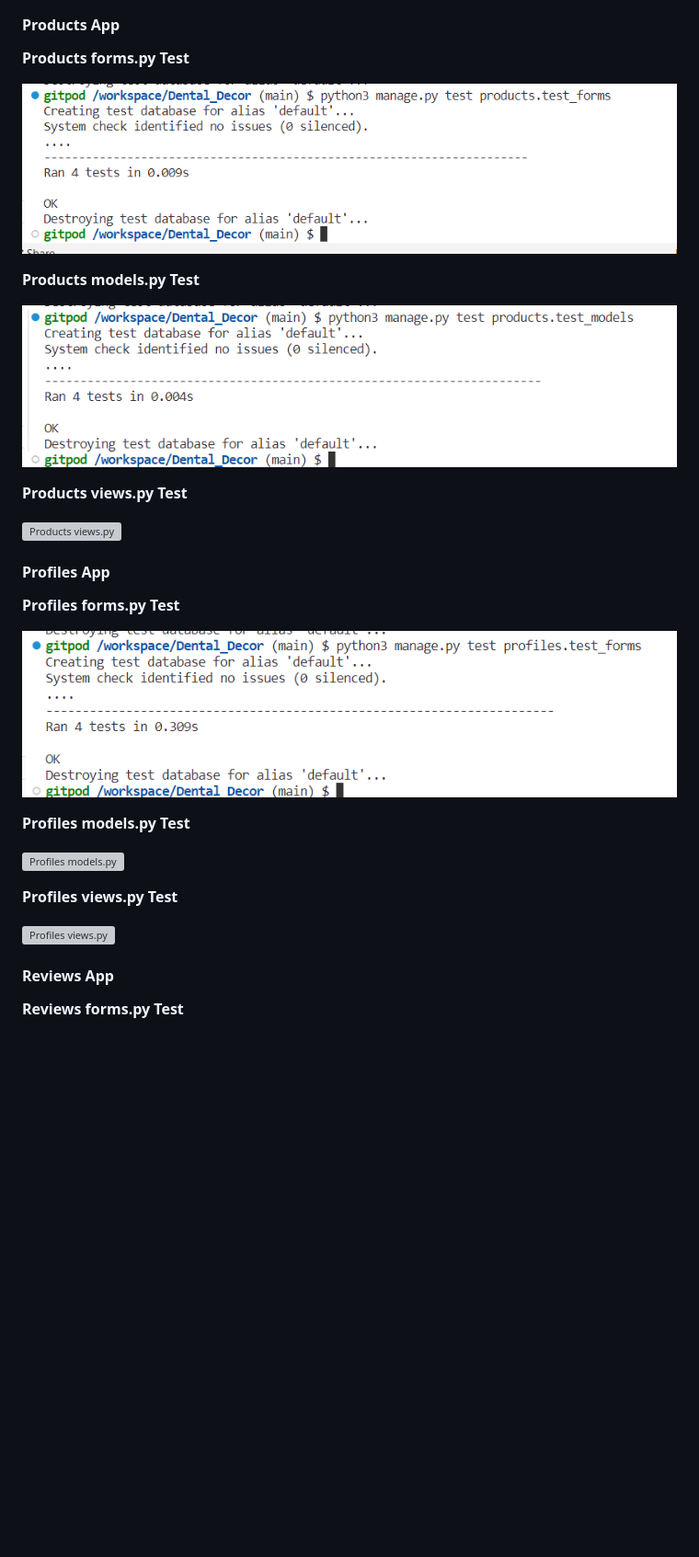
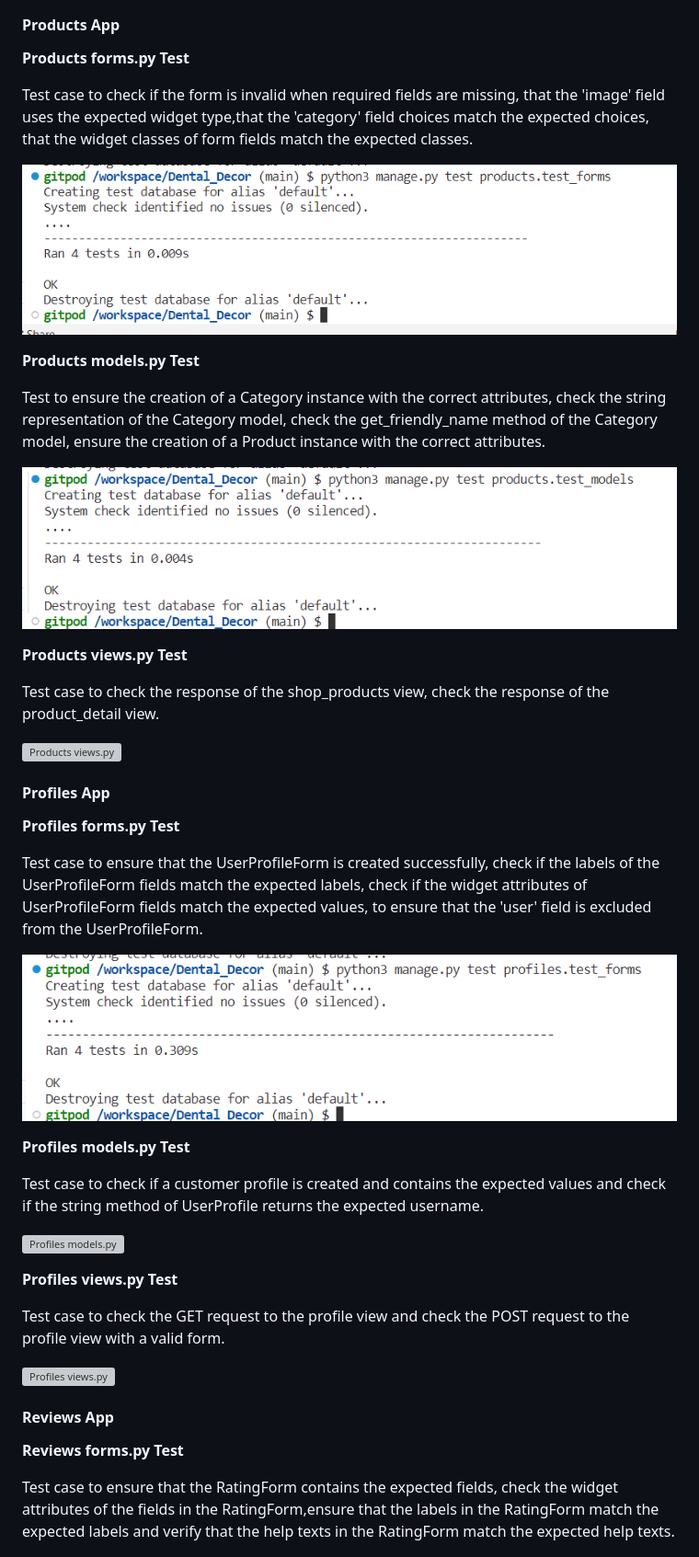
Before and after one commit to SooryaGeorge7/Dental_Decor, a Markdown page: TESTING.md, the part around the change printed below. Shown: that part at 92% size. Drawn GitHub-style; blank space fills up the shorter version; grey boxes are pictures that could not be loaded.

Commit message:
docs:added to TESTING.md

```diff
--- a/TESTING.md
+++ b/TESTING.md
@@ -79,13 +90,19 @@ Unit tests were created to test the functionality of the apps. These can be foun
 
 **Products forms.py Test**
 
+Test case to check if the form is invalid when required fields are missing, that the 'image' field uses the expected widget type,that the 'category' field choices match the expected choices, that the widget classes of form fields match the expected classes.
+
 ![Products forms.py](docs/unit-tests/products.test_forms.png)
 
 **Products models.py Test**
 
+Test  to ensure the creation of a Category instance with the correct attributes, check the string representation of the Category model, check the get_friendly_name method of the Category model, ensure the creation of a Product instance with the correct attributes.
+
 ![Products models.py](docs/unit-tests/products.test_models.png)
 
 **Products views.py Test**
+
+Test case to check the response of the shop_products view, check the response of the product_detail view.
 
 ![Products views.py](docs/unit-tests/products.test_views.png)
 
@@ -93,13 +110,19 @@ Unit tests were created to test the functionality of the apps. These can be foun
 
 **Profiles forms.py Test**
 
+Test case to ensure that the UserProfileForm is created successfully, check if the labels of the UserProfileForm fields match the expected labels, check if the widget attributes of UserProfileForm fields match the expected values, to ensure that the 'user' field is excluded from the UserProfileForm.
+
 ![Profiles forms.py](docs/unit-tests/profile.test_forms.png)
 
 **Profiles models.py Test**
 
+Test case to check if a customer profile is created and contains the expected values and check if the string method of UserProfile returns the expected username.
+
 ![Profiles models.py](docs/unit-tests/profiles.test_models.png)
 
 **Profiles views.py Test**
+
+Test case to check the GET request to the profile view and check the POST request to the profile view with a valid form.
 
 ![Profiles views.py](docs/unit-tests/profiles.test_views.png)
 
@@ -107,6 +130,8 @@ Unit tests were created to test the functionality of the apps. These can be foun
 
 **Reviews forms.py Test**
 
+Test case to ensure that the RatingForm contains the expected fields, check the widget attributes of the fields in the RatingForm,ensure that the labels in the RatingForm match the expected labels and verify that the help texts in the RatingForm match the expected help texts.
+
 ![Reviews forms.py](docs/unit-tests/reviews.test_forms.png)
 
 **Reviews models.py Test**
```
Also changed, not shown: other parts of TESTING.md (+41 -12 lines).
